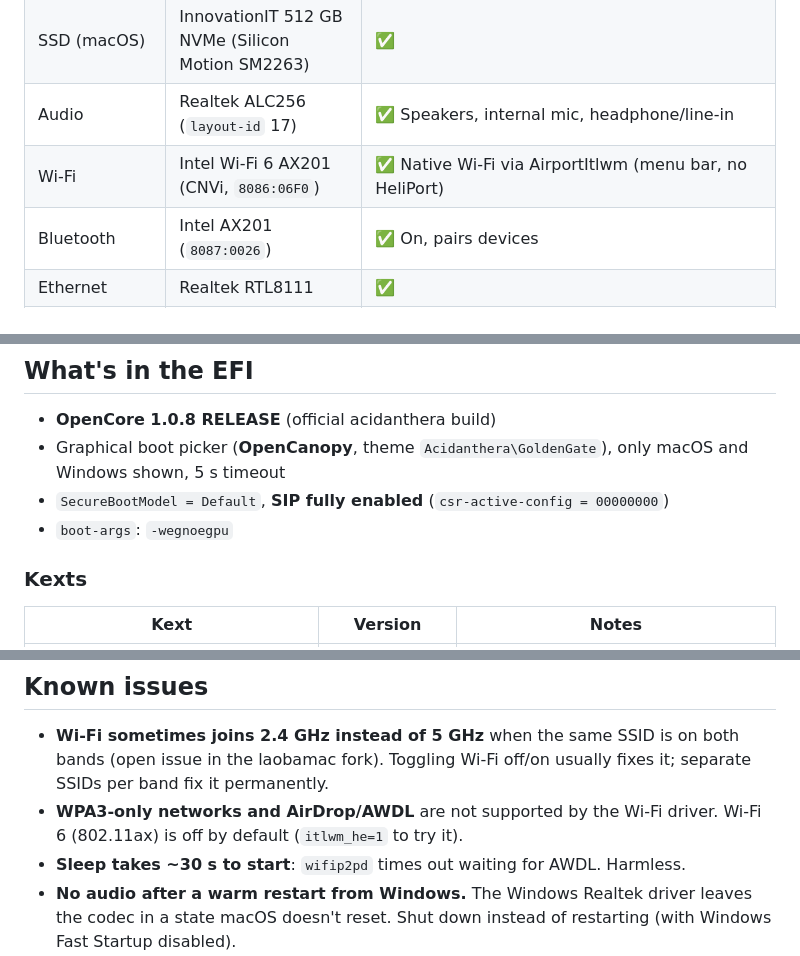
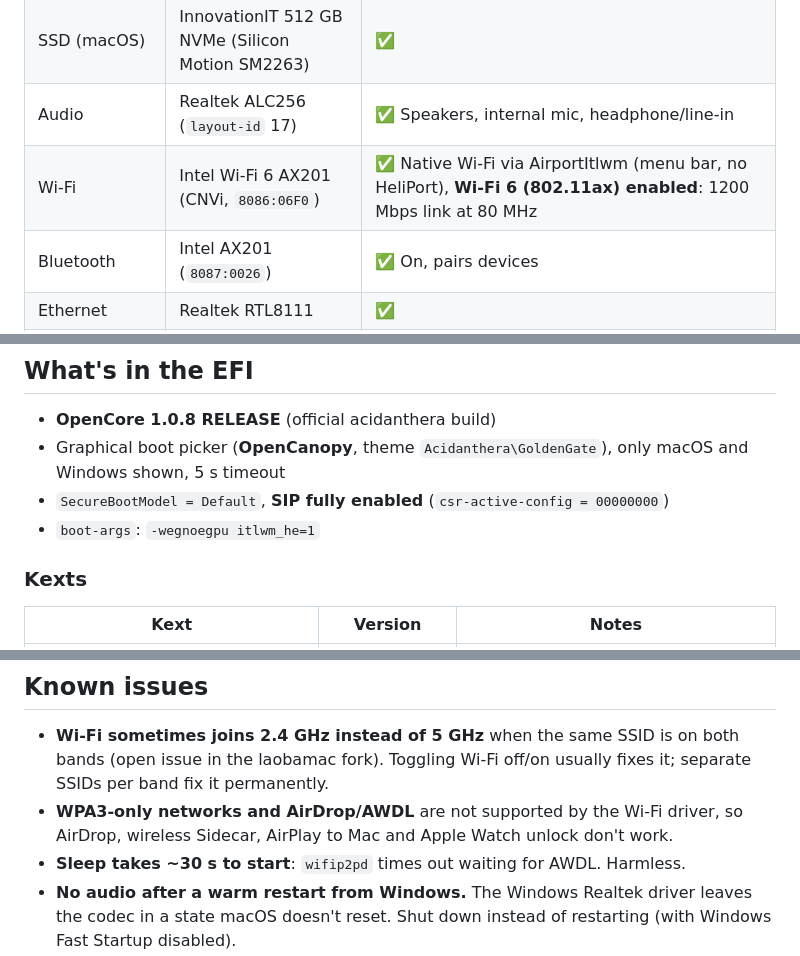
Before and after one commit to atlntq/ASUS-TUF-FX506LU-Hackintosh, a Markdown page: README.md, 3 parts joined by grey strips. GitHub-like rendering.

```diff
--- a/README.md
+++ b/README.md
@@ -19,7 +19,7 @@ OpenCore EFI for the **ASUS TUF Gaming FX506LU**, running **macOS Sequoia 15.5 (
 | RAM | 16 GB | ✅ |
 | SSD (macOS) | InnovationIT 512 GB NVMe (Silicon Motion SM2263) | ✅ |
 | Audio | Realtek ALC256 (`layout-id` 17) | ✅ Speakers, internal mic, headphone/line-in |
-| Wi-Fi | Intel Wi-Fi 6 AX201 (CNVi, `8086:06F0`) | ✅ Native Wi-Fi via AirportItlwm (menu bar, no HeliPort) |
+| Wi-Fi | Intel Wi-Fi 6 AX201 (CNVi, `8086:06F0`) | ✅ Native Wi-Fi via AirportItlwm (menu bar, no HeliPort), **Wi-Fi 6 (802.11ax) enabled**: 1200 Mbps link at 80 MHz |
 | Bluetooth | Intel AX201 (`8087:0026`) | ✅ On, pairs devices |
 | Ethernet | Realtek RTL8111 | ✅ |
 | Touchpad | ELAN I2C (`04F3:307A`) | ✅ Multi-touch gestures (VoodooI2C) |
@@ -39,7 +39,7 @@ OpenCore EFI for the **ASUS TUF Gaming FX506LU**, running **macOS Sequoia 15.5 (
 - **OpenCore 1.0.8 RELEASE** (official acidanthera build)
 - Graphical boot picker (**OpenCanopy**, theme `Acidanthera\GoldenGate`), only macOS and Windows shown, 5 s timeout
 - `SecureBootModel = Default`, **SIP fully enabled** (`csr-active-config = 00000000`)
-- `boot-args`: `-wegnoegpu`
+- `boot-args`: `-wegnoegpu itlwm_he=1`
 
 ### Kexts
 
@@ -146,7 +151,7 @@ macOS has no DPTF driver, so the mode changes the EC fan curve but not the CPU p
 ## Known issues
 
 - **Wi-Fi sometimes joins 2.4 GHz instead of 5 GHz** when the same SSID is on both bands (open issue in the laobamac fork). Toggling Wi-Fi off/on usually fixes it; separate SSIDs per band fix it permanently.
-- **WPA3-only networks and AirDrop/AWDL** are not supported by the Wi-Fi driver. Wi-Fi 6 (802.11ax) is off by default (`itlwm_he=1` to try it).
+- **WPA3-only networks and AirDrop/AWDL** are not supported by the Wi-Fi driver, so AirDrop, wireless Sidecar, AirPlay to Mac and Apple Watch unlock don't work.
 - **Sleep takes ~30 s to start**: `wifip2pd` times out waiting for AWDL. Harmless.
 - **No audio after a warm restart from Windows.** The Windows Realtek driver leaves the codec in a state macOS doesn't reset. Shut down instead of restarting (with Windows Fast Startup disabled).
 - **Clock is 3 hours off right after boot** if Windows keeps the RTC in local time. Set `RealTimeIsUniversal = 1` in Windows to fix.
```
Also changed, not shown: other parts of README.md (+6 -1 lines), docs/screenshots/wifi6-ax201-menu.png (added), 1 other file.
